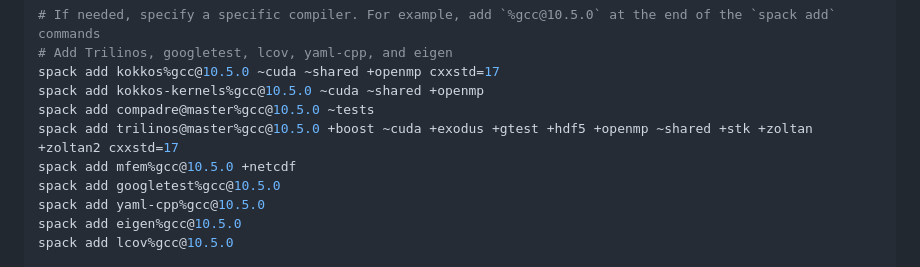
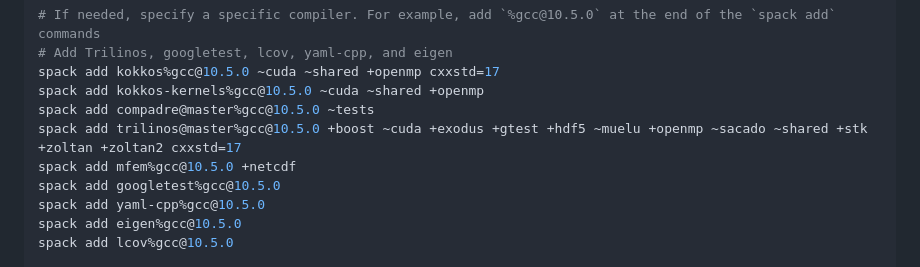
Before and after one commit to aperijake/aperi-mech, a Markdown page: README.md, the part around the change. Drawn GitHub-style.

Commit message:
turn off a few uneeded packages in trilinos

```diff
--- a/README.md
+++ b/README.md
@@ -117,7 +117,7 @@ The commands for a CPU build with openmp are below. There was some trouble buidl
 spack add kokkos%gcc@10.5.0 ~cuda ~shared +openmp cxxstd=17
 spack add kokkos-kernels%gcc@10.5.0 ~cuda ~shared +openmp
 spack add compadre@master%gcc@10.5.0 ~tests
-spack add trilinos@master%gcc@10.5.0 +boost ~cuda +exodus +gtest +hdf5 +openmp ~shared +stk +zoltan +zoltan2 cxxstd=17
+spack add trilinos@master%gcc@10.5.0 +boost ~cuda +exodus +gtest +hdf5 ~muelu +openmp ~sacado ~shared +stk +zoltan +zoltan2 cxxstd=17
 spack add mfem%gcc@10.5.0 +netcdf
 spack add googletest%gcc@10.5.0
 spack add yaml-cpp%gcc@10.5.0
```
